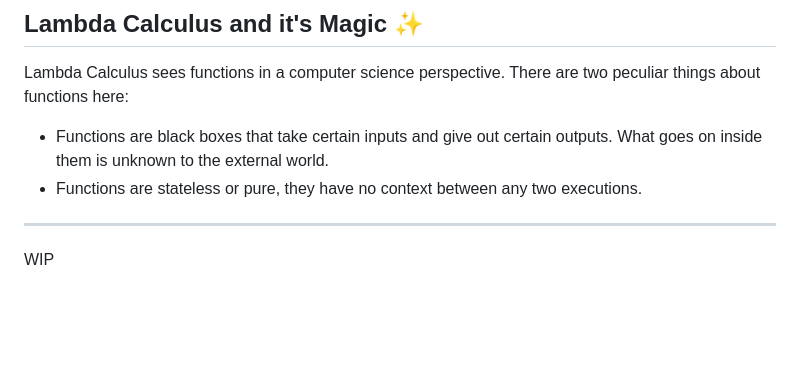
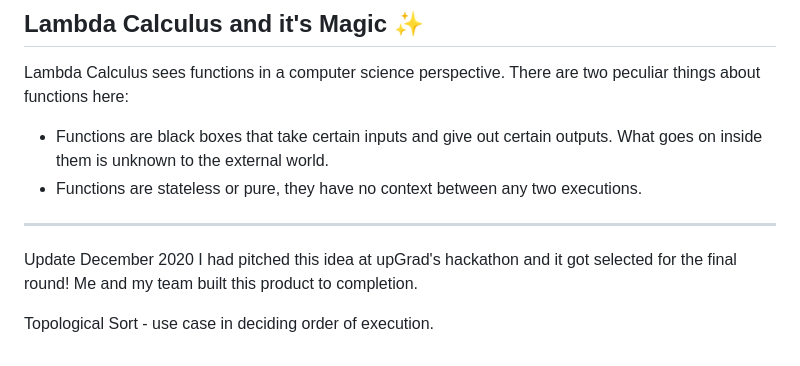
Before and after one commit to mohitk05/my-website, a Markdown page: posts/2020/project-unipipe.md, the part around the change. Drawn GitHub-style; blank space fills up the shorter version.

```diff
--- a/posts/2020/project-unipipe.md
+++ b/posts/2020/project-unipipe.md
@@ -25,4 +25,7 @@ Lambda Calculus sees functions in a computer science perspective. There are two
 
 ---
 
-WIP
+Update December 2020
+I had pitched this idea at upGrad's hackathon and it got selected for the final round! Me and my team built this product to completion.
+
+Topological Sort - use case in deciding order of execution.
```
Also changed, not shown: about.md (added, +18 -0 lines), posts/2020/concurrency-and-parallelism.md (+8 -4 lines), posts/2020/goals-for-2021.md (added, +9 -0 lines), posts/2020/k-clustering-kruskal.md (added, +61 -0 lines), posts/2020/teaching-myself-cs.md (+14 -7 lines), img/about.jpg (added), 2 other files.
